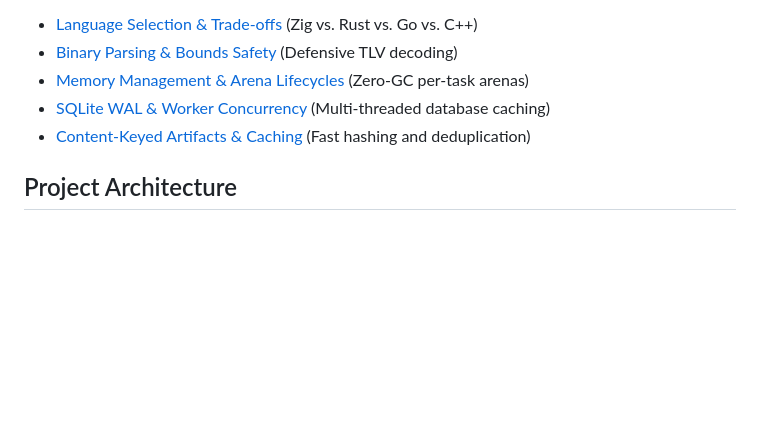
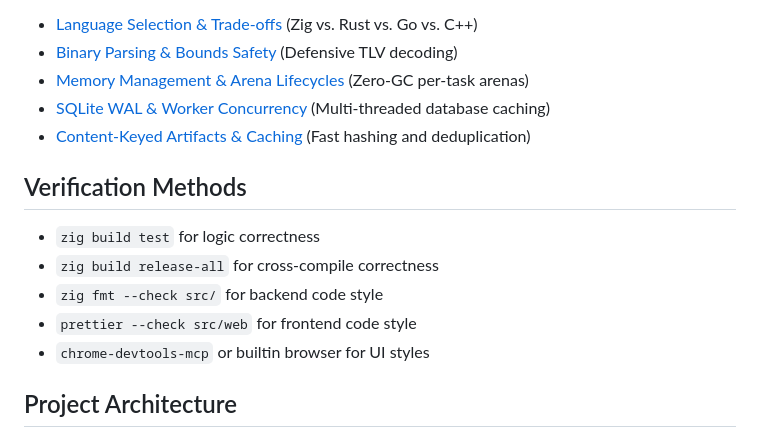
Before and after one commit to huangsam/zprobe, a Markdown page: AGENTS.md, the part around the change. Rendered like a GitHub page; blank space fills up the shorter version.

Commit message:
Add verify methods to AGENTS

```diff
--- a/AGENTS.md
+++ b/AGENTS.md
@@ -8,6 +8,14 @@ For detailed architecture decision records and deep dives, see the [`docs/`](doc
 * [Memory Management & Arena Lifecycles](docs/memory-management-and-arenas.md) (Zero-GC per-task arenas)
 * [SQLite WAL & Worker Concurrency](docs/sqlite-wal-and-concurrency.md) (Multi-threaded database caching)
 * [Content-Keyed Artifacts & Caching](docs/content-keyed-artifacts-and-caching.md) (Fast hashing and deduplication)
+
+## Verification Methods
+
+- `zig build test` for logic correctness
+- `zig build release-all` for cross-compile correctness
+- `zig fmt --check src/` for backend code style
+- `prettier --check src/web` for frontend code style
+- `chrome-devtools-mcp` or builtin browser for UI styles
 
 ## Project Architecture
 
```
